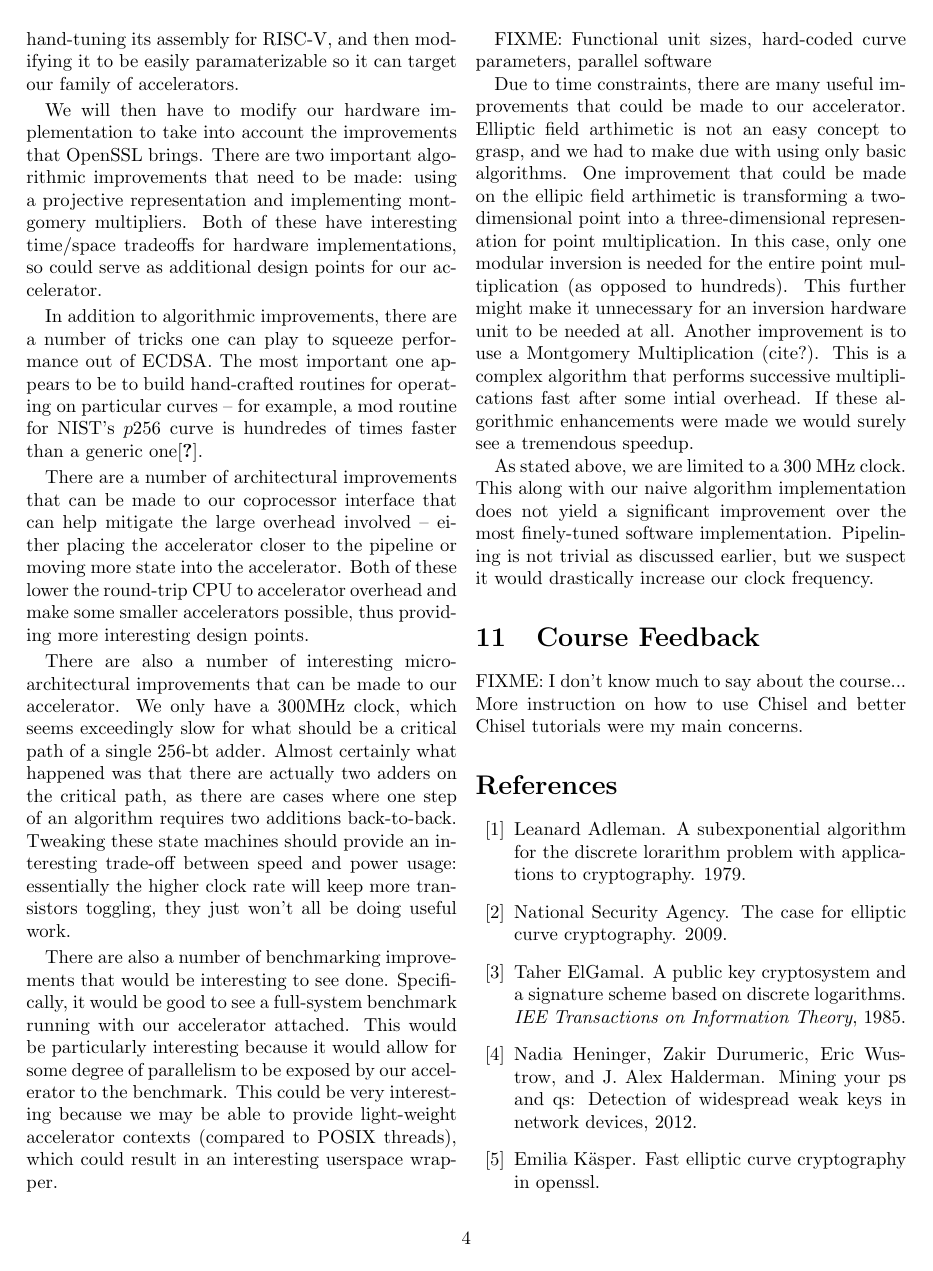
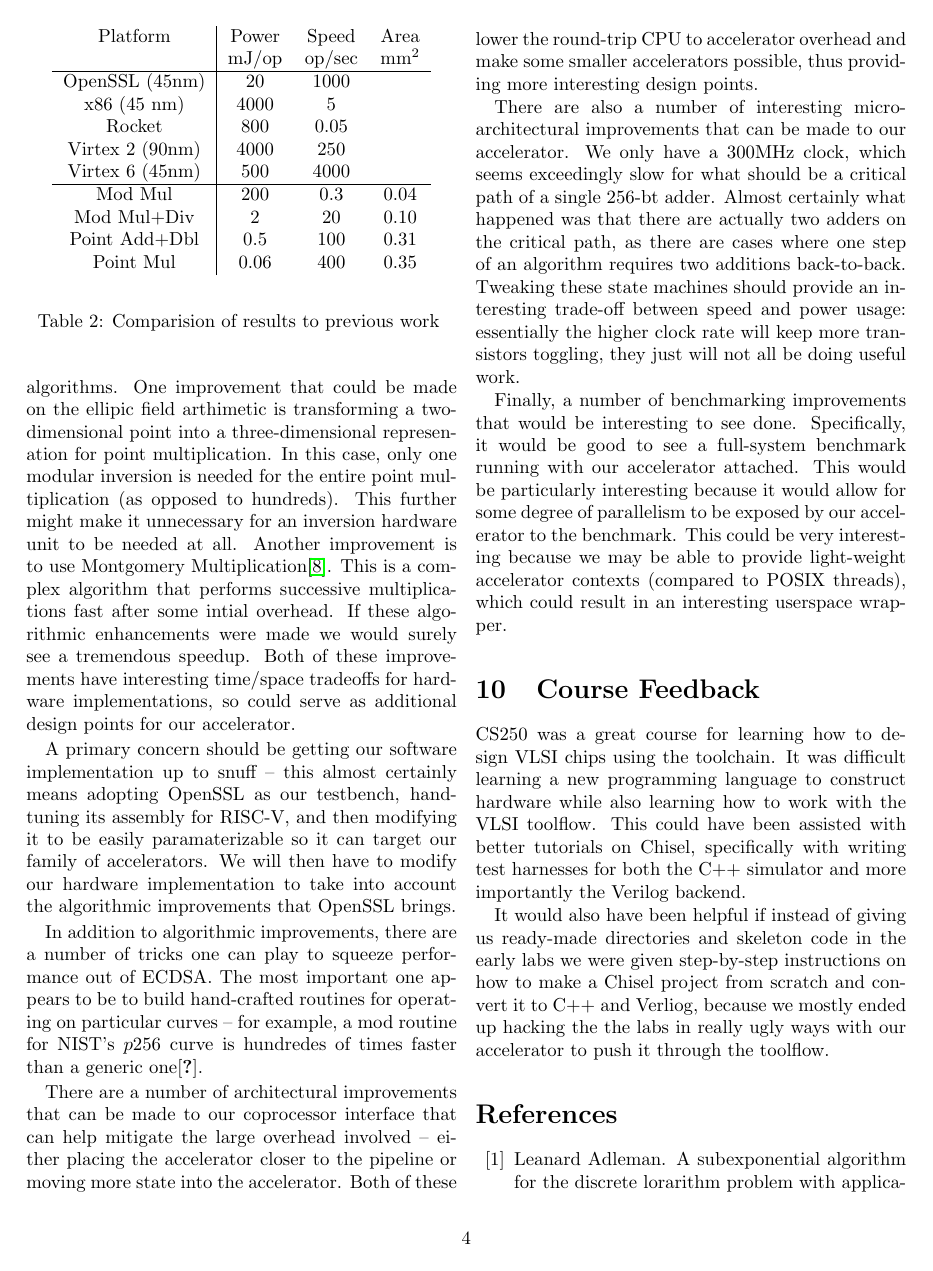
Before and after one commit to palmer-dabbelt/cs250-papers, a LaTeX document (final_report.tex): page 4 of 5. Compiled offline with pdfLaTeX.

Commit message:
small edits and additions

```diff
--- a/final_report.tex
+++ b/final_report.tex
@@ -271,14 +277,20 @@ The first order of business should probably be getting our software
+we had to make due with using only basic algorithms. One improvement that could be made
+on the ellipic field arthimetic is transforming a two-dimensional point into a three-dimensional
+represenation for point multiplication. In this case, only one modular inversion is needed
+for the entire point multiplication (as opposed to hundreds). This further might make it
+unnecessary for an inversion hardware unit to be needed at all. Another improvement is to use
+Montgomery Multiplication\cite{mmm-hw_ecc}. This is a complex algorithm that performs successive
+multiplications fast after some intial overhead. If these algorithmic enhancements were made we
+would surely see a tremendous speedup. Both of these improvements have interesting time/space tradeoffs
+for hardware implementations, so could serve as additional design points for our accelerator.
+
+A primary concern should be getting our software
 implementation up to snuff -- this almost certainly means adopting
 OpenSSL as our testbench, hand-tuning its assembly for RISC-V, and
 then modifying it to be easily paramaterizable so it can target our
-family of accelerators.
-
-We will then have to modify our hardware implementation to take into
-account the improvements that OpenSSL brings.  There are two important
-algorithmic improvements that need to be made: using a projective
-representation and implementing montgomery multipliers.  Both of these
-have interesting time/space tradeoffs for hardware implementations, so
-could serve as additional design points for our accelerator.
+family of accelerators. We will then have to modify our hardware
+implementation to take into account the algorithmic improvements that
+OpenSSL brings.
 
 In addition to algorithmic improvements, there are a number of tricks
 one can play to squeeze performance out of ECDSA.  The most important
@@ -303,9 +315,9 @@ as there are cases where one step of an algorithm requires two
 additions back-to-back.  Tweaking these state machines should provide
 an interesting trade-off between speed and power usage: essentially
 the higher clock rate will keep more transistors toggling, they just
-won't all be doing useful work.
+will not all be doing useful work.
 
-There are also a number of benchmarking improvements that would be
+Finally, a number of benchmarking improvements that would be
 interesting to see done.  Specifically, it would be good to see a
 full-system benchmark running with our accelerator attached.  This
 would be particularly interesting because it would allow for some
@@ -314,31 +326,18 @@ benchmark.  This could be very interesting because we may be able to
 provide light-weight accelerator contexts (compared to POSIX threads),
 which could result in an interesting userspace wrapper.
 
-FIXME: Functional unit sizes, hard-coded
-curve parameters, parallel software
-
-Due to time constraints, there are many useful improvements that could be made
-to our accelerator. Elliptic field arthimetic is not an easy concept to grasp, and
-we had to make due with using only basic algorithms. One improvement that could be made
-on the ellipic field arthimetic is transforming a two-dimensional point into a three-dimensional
-represenation for point multiplication. In this case, only one modular inversion is needed
-for the entire point multiplication (as opposed to hundreds). This further might make it
-unnecessary for an inversion hardware unit to be needed at all. Another improvement is to use
-a Montgomery Multiplication (cite?). This is a complex algorithm that performs successive
-multiplications fast after some intial overhead. If these algorithmic enhancements were made we
-would surely see a tremendous speedup.
-
-As stated above, we are limited to a 300 MHz clock. This along with our naive algorithm implementation
-does not yield a significant improvement over the most finely-tuned software implementation. Pipelining
-is not trivial as discussed earlier, but we suspect it would drastically increase our clock frequency.
-
-
-
-
 \section{Course Feedback}
 
-FIXME: I don't know much to say about the course... More instruction on how to use Chisel
-and better Chisel tutorials were my main concerns.
+CS250 was a great course for learning how to design VLSI chips using the
+toolchain. It was difficult learning a new programming language to construct
+hardware while also learning how to work with the VLSI toolflow. This could have
+been assisted with better tutorials on Chisel, specifically with writing test harnesses
+for both the C++ simulator and more importantly the Verilog backend.
+
+It would also have been helpful if instead of giving us ready-made directories and skeleton
+code in the early labs we were given step-by-step instructions on how to make a Chisel project
+from scratch and convert it to C++ and Verliog, because we mostly ended up hacking the the labs
+in really ugly ways with our accelerator to push it through the toolflow.
 
 \bibliographystyle{plain}
 \bibliography{bibliography}
```
Also changed, not shown: final_report.tex (58 more changed lines).
